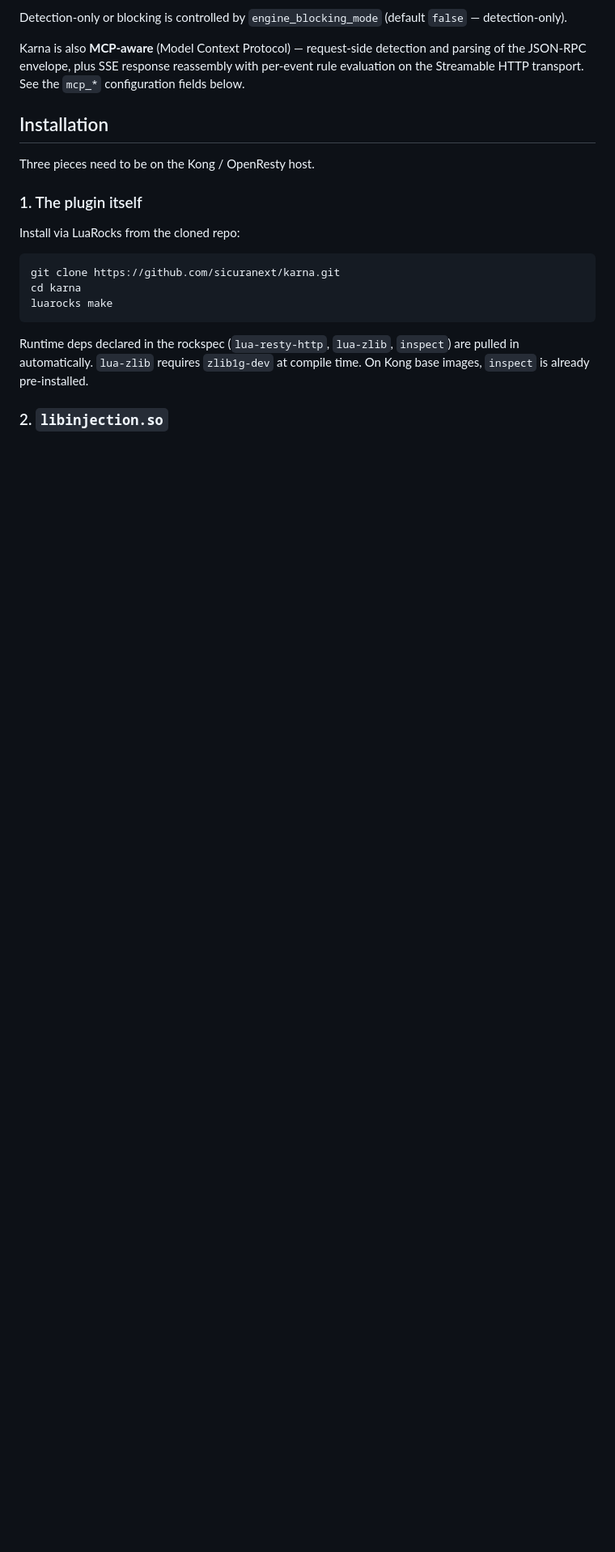
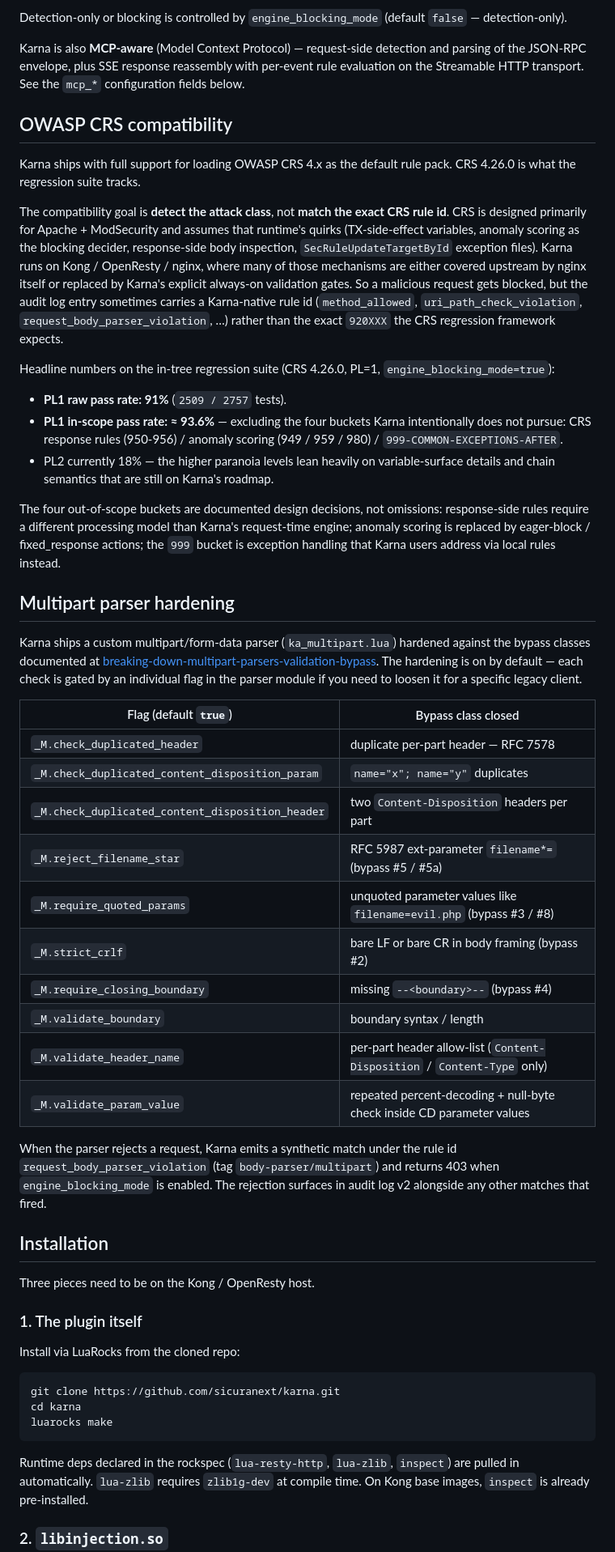
Before and after one commit to sicuranext/karna, a Markdown page: README.md, the part around one of its changes. Shown at 81% size. GitHub-like rendering; blank space fills up the shorter version.

```diff
--- a/README.md
+++ b/README.md
@@ -26,6 +26,69 @@ Karna is also **MCP-aware** (Model Context Protocol) — request-side
 detection and parsing of the JSON-RPC envelope, plus SSE response
 reassembly with per-event rule evaluation on the Streamable HTTP
 transport. See the `mcp_*` configuration fields below.
+
+## OWASP CRS compatibility
+
+Karna ships with full support for loading OWASP CRS 4.x as the
+default rule pack. CRS 4.26.0 is what the regression suite tracks.
+
+The compatibility goal is **detect the attack class**, not **match
+the exact CRS rule id**. CRS is designed primarily for Apache +
+ModSecurity and assumes that runtime's quirks (TX-side-effect
+variables, anomaly scoring as the blocking decider, response-side
+body inspection, `SecRuleUpdateTargetById` exception files). Karna
+runs on Kong / OpenResty / nginx, where many of those mechanisms are
+either covered upstream by nginx itself or replaced by Karna's
+explicit always-on validation gates. So a malicious request gets
+blocked, but the audit log entry sometimes carries a Karna-native
+rule id (`method_allowed`, `uri_path_check_violation`,
+`request_body_parser_violation`, …) rather than the exact `920XXX`
+the CRS regression framework expects.
+
+Headline numbers on the in-tree regression suite (CRS 4.26.0, PL=1,
+`engine_blocking_mode=true`):
+
+- **PL1 raw pass rate: 91%** (`2509 / 2757` tests).
+- **PL1 in-scope pass rate: ≈ 93.6%** — excluding the four buckets
+  Karna intentionally does not pursue: CRS response rules (950-956)
+  / anomaly scoring (949 / 959 / 980) / `999-COMMON-EXCEPTIONS-AFTER`.
+- PL2 currently 18% — the higher paranoia levels lean heavily on
+  variable-surface details and chain semantics that are still on
+  Karna's roadmap.
+
+The four out-of-scope buckets are documented design decisions, not
+omissions: response-side rules require a different processing model
+than Karna's request-time engine; anomaly scoring is replaced by
+eager-block / fixed_response actions; the `999` bucket is exception
+handling that Karna users address via local rules instead.
+
+## Multipart parser hardening
+
+Karna ships a custom multipart/form-data parser (`ka_multipart.lua`)
+hardened against the bypass classes documented at
+[breaking-down-multipart-parsers-validation-bypass](https://blog.sicuranext.com/breaking-down-multipart-parsers-validation-bypass/).
+The hardening is on by default — each check is gated by an
+individual flag in the parser module if you need to loosen it for a
+specific legacy client.
+
+| Flag (default `true`) | Bypass class closed |
+|---|---|
+| `_M.check_duplicated_header` | duplicate per-part header — RFC 7578 |
+| `_M.check_duplicated_content_disposition_param` | `name="x"; name="y"` duplicates |
+| `_M.check_duplicated_content_disposition_header` | two `Content-Disposition` headers per part |
+| `_M.reject_filename_star` | RFC 5987 ext-parameter `filename*=` (bypass #5 / #5a) |
+| `_M.require_quoted_params` | unquoted parameter values like `filename=evil.php` (bypass #3 / #8) |
+| `_M.strict_crlf` | bare LF or bare CR in body framing (bypass #2) |
+| `_M.require_closing_boundary` | missing `--<boundary>--` (bypass #4) |
+| `_M.validate_boundary` | boundary syntax / length |
+| `_M.validate_header_name` | per-part header allow-list (`Content-Disposition` / `Content-Type` only) |
+| `_M.validate_param_value` | repeated percent-decoding + null-byte check inside CD parameter values |
+
+When the parser rejects a request, Karna emits a synthetic match
+under the rule id `request_body_parser_violation` (tag
+`body-parser/multipart`) and returns 403 when `engine_blocking_mode`
+is enabled. The rejection surfaces in audit log v2 alongside any
+other matches that fired.
 
 ## Installation
 
```
Also changed, not shown: other parts of README.md (+26 -29 lines).
